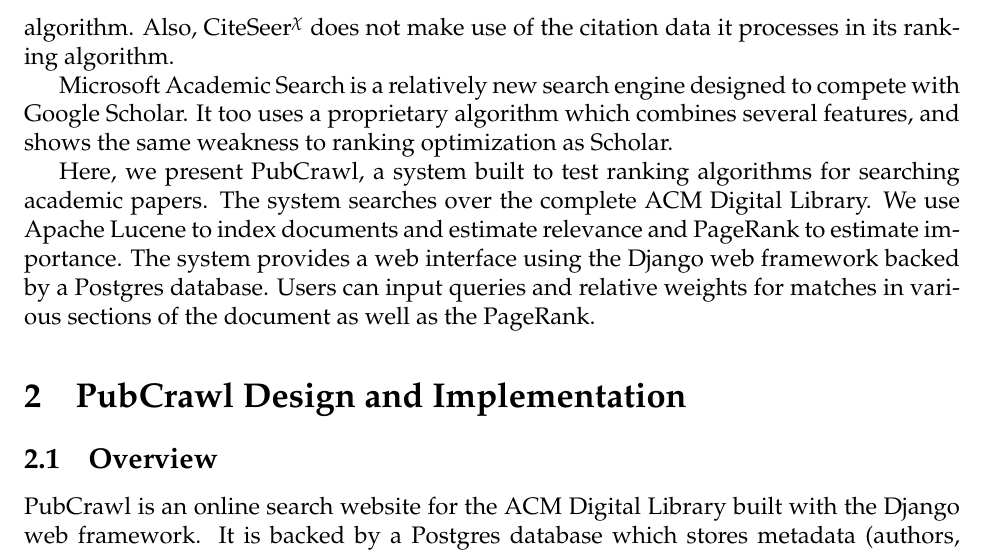
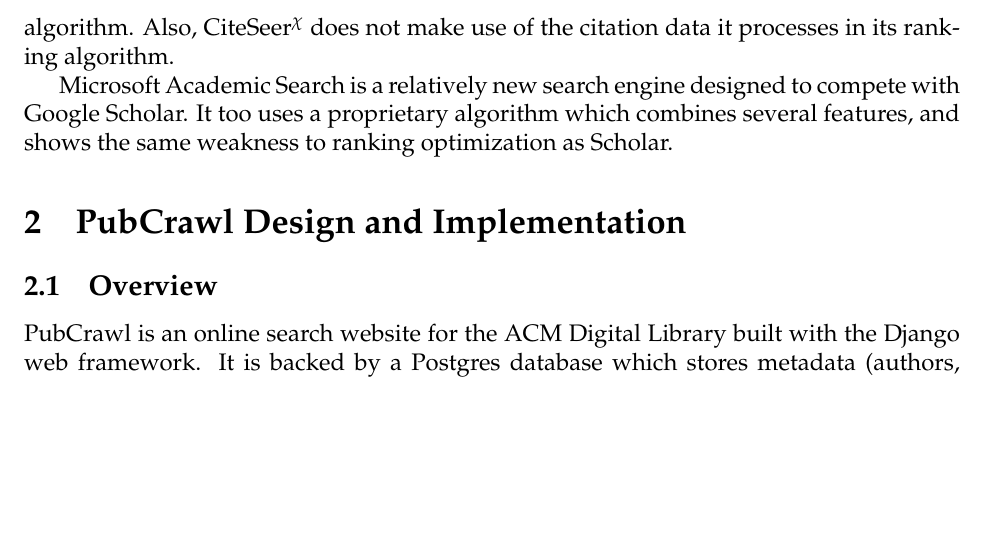
Before and after one commit to mvartakgithub/6.830-Final-Project, a LaTeX paper (report/paper.tex): part of page 2 of 10 before the commit and part of page 2 of 9 after it, cut so that both start at the same text, the shorter picture padded with empty space. Compiled offline with pdfLaTeX.

Commit message:
Remove redundant exposition

```diff
--- a/report/paper.tex
+++ b/report/paper.tex
@@ -59,13 +59,6 @@
 with Google Scholar. It too uses a proprietary algorithm which combines several
 features, and shows the same weakness to ranking optimization as Scholar.
 
-Here, we present PubCrawl, a system built to test ranking algorithms for
-searching academic papers. The system searches over the complete ACM Digital
-Library. We use Apache Lucene to index documents and estimate relevance and
-PageRank to estimate importance. The system provides a web interface using the
-Django web framework backed by a Postgres database. Users can input queries and
-relative weights for matches in various sections of the document as well as the
-PageRank.
 
 \section{PubCrawl Design and Implementation}
 
```
